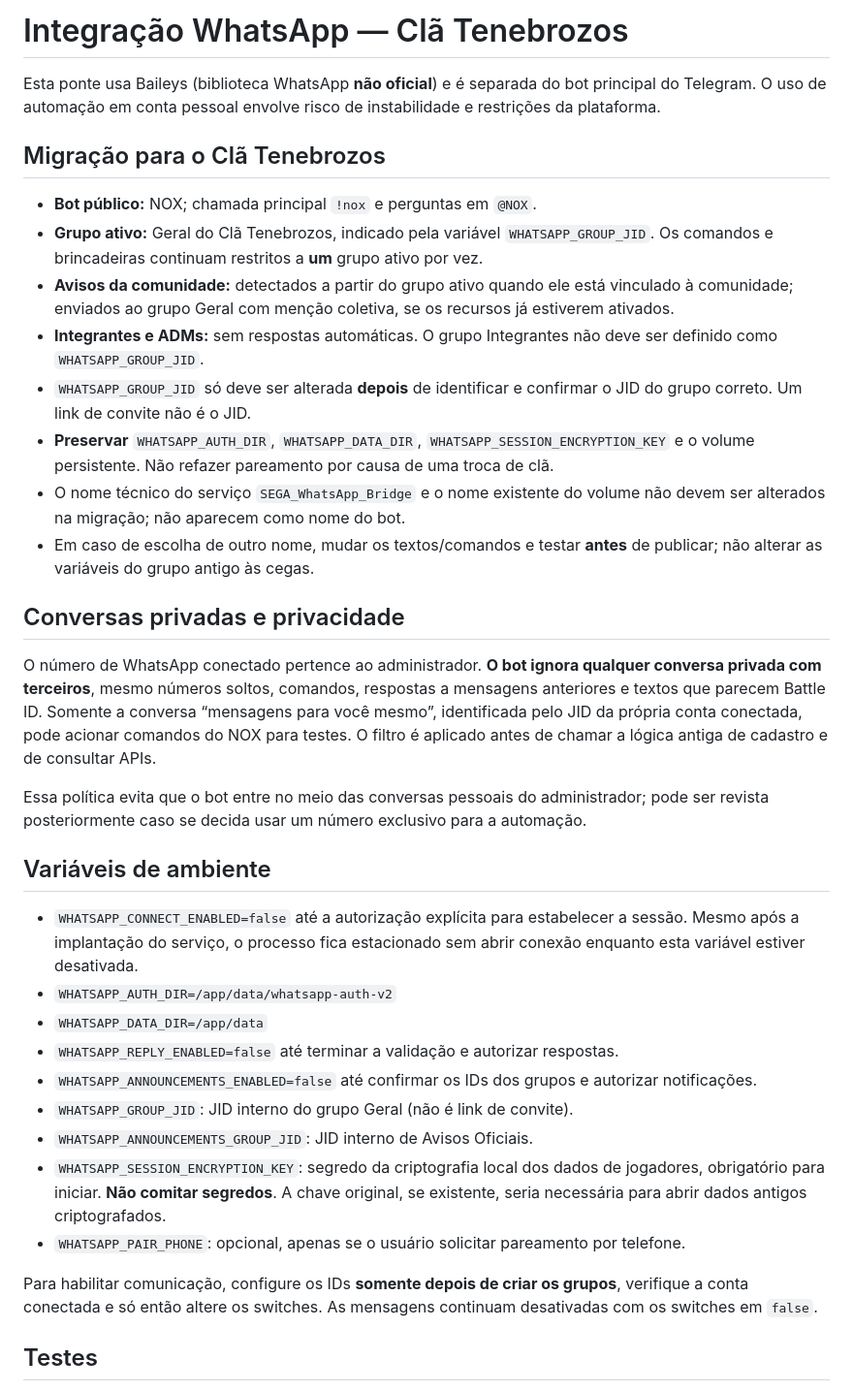
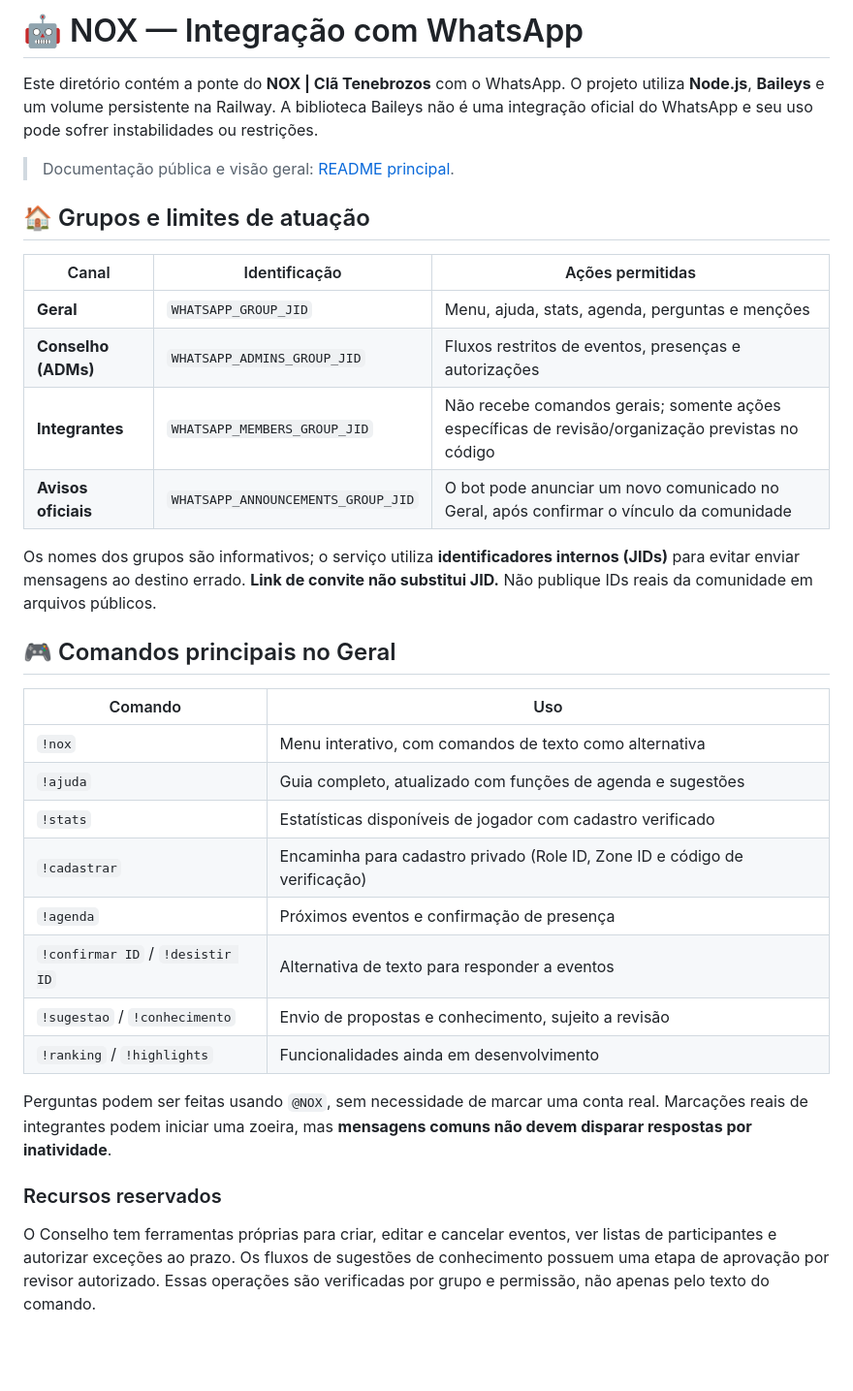
Before and after one commit to deividjmoura/SEGA_stats_bot, a Markdown page: whatsapp-service/README.md, the part around one of its changes. Shown at 97% size. GitHub-like rendering; blank space fills up the shorter version.

Commit message:
docs(nox): organize WhatsApp operations, group permissions and security

```diff
--- a/whatsapp-service/README.md
+++ b/whatsapp-service/README.md
@@ -1,37 +1,36 @@
-# Integração WhatsApp — Clã Tenebrozos
+# 🤖 NOX — Integração com WhatsApp
 
-Esta ponte usa Baileys (biblioteca WhatsApp **não oficial**) e é separada do bot principal do Telegram. O uso de automação em conta pessoal envolve risco de instabilidade e restrições da plataforma.
+Este diretório contém a ponte do **NOX | Clã Tenebrozos** com o WhatsApp. O projeto utiliza **Node.js**, **Baileys** e um volume persistente na Railway. A biblioteca Baileys não é uma integração oficial do WhatsApp e seu uso pode sofrer instabilidades ou restrições.
 
-## Migração para o Clã Tenebrozos
+> Documentação pública e visão geral: [README principal](../README.md).
 
-- **Bot público:** NOX; chamada principal `!nox` e perguntas em `@NOX`.
-- **Grupo ativo:** Geral do Clã Tenebrozos, indicado pela variável `WHATSAPP_GROUP_JID`. Os comandos e brincadeiras continuam restritos a **um** grupo ativo por vez.
-- **Avisos da comunidade:** detectados a partir do grupo ativo quando ele está vinculado à comunidade; enviados ao grupo Geral com menção coletiva, se os recursos já estiverem ativados.
-- **Integrantes e ADMs:** sem respostas automáticas. O grupo Integrantes não deve ser definido como `WHATSAPP_GROUP_JID`.
-- `WHATSAPP_GROUP_JID` só deve ser alterada **depois** de identificar e confirmar o JID do grupo correto. Um link de convite não é o JID.
-- **Preservar** `WHATSAPP_AUTH_DIR`, `WHATSAPP_DATA_DIR`, `WHATSAPP_SESSION_ENCRYPTION_KEY` e o volume persistente. Não refazer pareamento por causa de uma troca de clã.
-- O nome técnico do serviço `SEGA_WhatsApp_Bridge` e o nome existente do volume não devem ser alterados na migração; não aparecem como nome do bot.
-- Em caso de escolha de outro nome, mudar os textos/comandos e testar **antes** de publicar; não alterar as variáveis do grupo antigo às cegas.
+## 🏠 Grupos e limites de atuação
 
-## Conversas privadas e privacidade
+| Canal | Identificação | Ações permitidas |
+| --- | --- | --- |
+| **Geral** | `WHATSAPP_GROUP_JID` | Menu, ajuda, stats, agenda, perguntas e menções |
+| **Conselho (ADMs)** | `WHATSAPP_ADMINS_GROUP_JID` | Fluxos restritos de eventos, presenças e autorizações |
+| **Integrantes** | `WHATSAPP_MEMBERS_GROUP_JID` | Não recebe comandos gerais; somente ações específicas de revisão/organização previstas no código |
+| **Avisos oficiais** | `WHATSAPP_ANNOUNCEMENTS_GROUP_JID` | O bot pode anunciar um novo comunicado no Geral, após confirmar o vínculo da comunidade |
 
-O número de WhatsApp conectado pertence ao administrador. **O bot ignora qualquer conversa privada com terceiros**, mesmo números soltos, comandos, respostas a mensagens anteriores e textos que parecem Battle ID. Somente a conversa “mensagens para você mesmo”, identificada pelo JID da própria conta conectada, pode acionar comandos do NOX para testes. O filtro é aplicado antes de chamar a lógica antiga de cadastro e de consultar APIs.
+Os nomes dos grupos são informativos; o serviço utiliza **identificadores internos (JIDs)** para evitar enviar mensagens ao destino errado. **Link de convite não substitui JID.** Não publique IDs reais da comunidade em arquivos públicos.
 
-Essa política evita que o bot entre no meio das conversas pessoais do administrador; pode ser revista posteriormente caso se decida usar um número exclusivo para a automação.
+## 🎮 Comandos principais no Geral
 
-## Variáveis de ambiente
+| Comando | Uso |
+| --- | --- |
+| `!nox` | Menu interativo, com comandos de texto como alternativa |
+| `!ajuda` | Guia completo, atualizado com funções de agenda e sugestões |
+| `!stats` | Estatísticas disponíveis de jogador com cadastro verificado |
+| `!cadastrar` | Encaminha para cadastro privado (Role ID, Zone ID e código de verificação) |
+| `!agenda` | Próximos eventos e confirmação de presença |
+| `!confirmar ID` / `!desistir ID` | Alternativa de texto para responder a eventos |
+| `!sugestao` / `!conhecimento` | Envio de propostas e conhecimento, sujeito a revisão |
+| `!ranking` / `!highlights` | Funcionalidades ainda em desenvolvimento |
 
-- `WHATSAPP_CONNECT_ENABLED=false` até a autorização explícita para estabelecer a sessão. Mesmo após a implantação do serviço, o processo fica estacionado sem abrir conexão enquanto esta variável estiver desativada.
-- `WHATSAPP_AUTH_DIR=/app/data/whatsapp-auth-v2`
-- `WHATSAPP_DATA_DIR=/app/data`
-- `WHATSAPP_REPLY_ENABLED=false` até terminar a validação e autorizar respostas.
-- `WHATSAPP_ANNOUNCEMENTS_ENABLED=false` até confirmar os IDs dos grupos e autorizar notificações.
-- `WHATSAPP_GROUP_JID`: JID interno do grupo Geral (não é link de convite).
-- `WHATSAPP_ANNOUNCEMENTS_GROUP_JID`: JID interno de Avisos Oficiais.
-- `WHATSAPP_SESSION_ENCRYPTION_KEY`: segredo da criptografia local dos dados de jogadores, obrigatório para iniciar. **Não comitar segredos**. A chave original, se existente, seria necessária para abrir dados antigos criptografados.
-- `WHATSAPP_PAIR_PHONE`: opcional, apenas se o usuário solicitar pareamento por telefone.
+Perguntas podem ser feitas usando `@NOX`, sem necessidade de marcar uma conta real. Marcações reais de integrantes podem iniciar uma zoeira, mas **mensagens comuns não devem disparar respostas por inatividade**.
 
-Para habilitar comunicação, configure os IDs **somente depois de criar os grupos**, verifique a conta conectada e só então altere os switches. As mensagens continuam desativadas com os switches em `false`.
+### Recursos reservados
 
-## Testes
+O Conselho tem ferramentas próprias para criar, editar e cancelar eventos, ver listas de participantes e autorizar exceções ao prazo. Os fluxos de sugestões de conhecimento possuem uma etapa de aprovação por revisor autorizado. Essas operações são verificadas por grupo e permissão, não apenas pelo texto do comando.
 
```
Also changed, not shown: other parts of whatsapp-service/README.md (+44 -1 lines).
